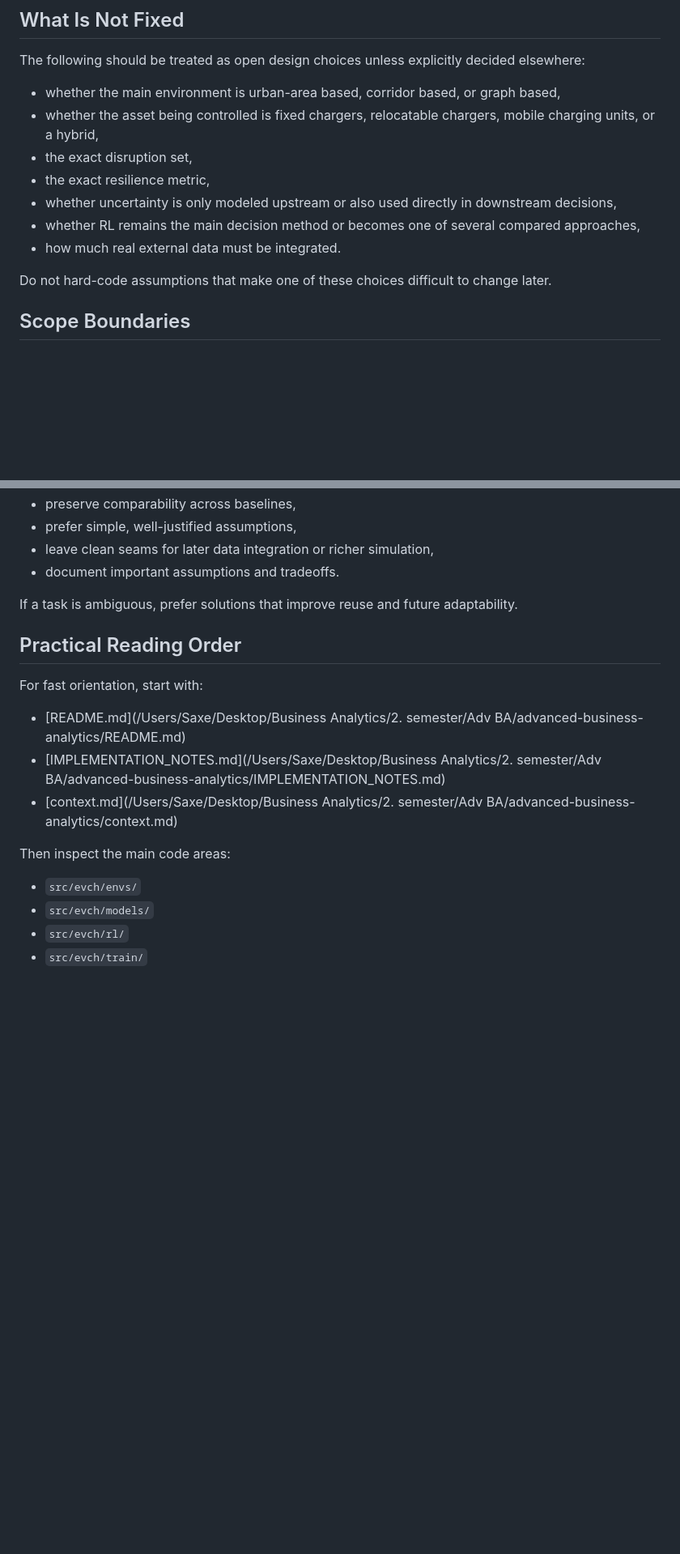
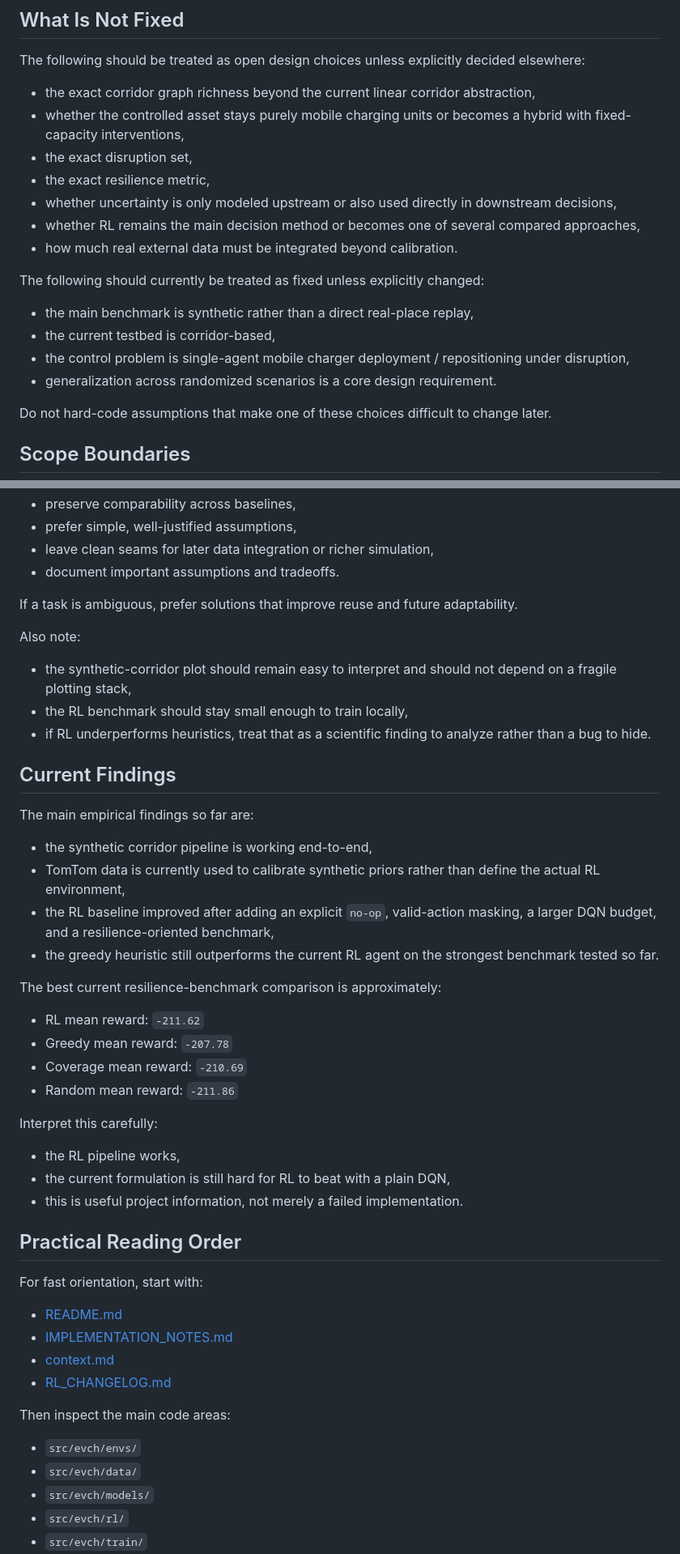
Before and after one commit to AugustHolmDTU/advanced-business-analytics, a Markdown page: context.md, 2 parts joined by grey strips. Shown at 81% size. GitHub-like rendering; blank space fills up the shorter version.

```diff
--- a/context.md
+++ b/context.md
@@ -84,13 +99,19 @@ The project should remain explainable and defensible in a course setting.
 ## What Is Not Fixed
 
 The following should be treated as open design choices unless explicitly decided elsewhere:
-- whether the main environment is urban-area based, corridor based, or graph based,
-- whether the asset being controlled is fixed chargers, relocatable chargers, mobile charging units, or a hybrid,
+- the exact corridor graph richness beyond the current linear corridor abstraction,
+- whether the controlled asset stays purely mobile charging units or becomes a hybrid with fixed-capacity interventions,
 - the exact disruption set,
 - the exact resilience metric,
 - whether uncertainty is only modeled upstream or also used directly in downstream decisions,
 - whether RL remains the main decision method or becomes one of several compared approaches,
-- how much real external data must be integrated.
+- how much real external data must be integrated beyond calibration.
+
+The following should currently be treated as fixed unless explicitly changed:
+- the main benchmark is synthetic rather than a direct real-place replay,
+- the current testbed is corridor-based,
+- the control problem is single-agent mobile charger deployment / repositioning under disruption,
+- generalization across randomized scenarios is a core design requirement.
 
 Do not hard-code assumptions that make one of these choices difficult to change later.
 
@@ -130,15 +157,41 @@ When working in this repository:
 
 If a task is ambiguous, prefer solutions that improve reuse and future adaptability.
 
+Also note:
+- the synthetic-corridor plot should remain easy to interpret and should not depend on a fragile plotting stack,
+- the RL benchmark should stay small enough to train locally,
+- if RL underperforms heuristics, treat that as a scientific finding to analyze rather than a bug to hide.
+
+## Current Findings
+
+The main empirical findings so far are:
+- the synthetic corridor pipeline is working end-to-end,
+- TomTom data is currently used to calibrate synthetic priors rather than define the actual RL environment,
+- the RL baseline improved after adding an explicit `no-op`, valid-action masking, a larger DQN budget, and a resilience-oriented benchmark,
+- the greedy heuristic still outperforms the current RL agent on the strongest benchmark tested so far.
+
+The best current resilience-benchmark comparison is approximately:
+- RL mean reward: `-211.62`
+- Greedy mean reward: `-207.78`
+- Coverage mean reward: `-210.69`
+- Random mean reward: `-211.86`
+
+Interpret this carefully:
+- the RL pipeline works,
+- the current formulation is still hard for RL to beat with a plain DQN,
+- this is useful project information, not merely a failed implementation.
+
 ## Practical Reading Order
 
 For fast orientation, start with:
-- [README.md](/Users/Saxe/Desktop/Business Analytics/2. semester/Adv BA/advanced-business-analytics/README.md)
-- [IMPLEMENTATION_NOTES.md](/Users/Saxe/Desktop/Business Analytics/2. semester/Adv BA/advanced-business-analytics/IMPLEMENTATION_NOTES.md)
-- [context.md](/Users/Saxe/Desktop/Business Analytics/2. semester/Adv BA/advanced-business-analytics/context.md)
+- [README.md](/Users/nicolaigarderhansen/Desktop/DTU/Kandidat/2.%20Sem/42578/advanced-business-analytics/README.md)
+- [IMPLEMENTATION_NOTES.md](/Users/nicolaigarderhansen/Desktop/DTU/Kandidat/2.%20Sem/42578/advanced-business-analytics/IMPLEMENTATION_NOTES.md)
+- [context.md](/Users/nicolaigarderhansen/Desktop/DTU/Kandidat/2.%20Sem/42578/advanced-business-analytics/context.md)
+- [RL_CHANGELOG.md](/Users/nicolaigarderhansen/Desktop/DTU/Kandidat/2.%20Sem/42578/advanced-business-analytics/RL_CHANGELOG.md)
 
 Then inspect the main code areas:
 - `src/evch/envs/`
+- `src/evch/data/`
 - `src/evch/models/`
 - `src/evch/rl/`
 - `src/evch/train/`
```
Also changed, not shown: other parts of context.md (+33 -12 lines).
